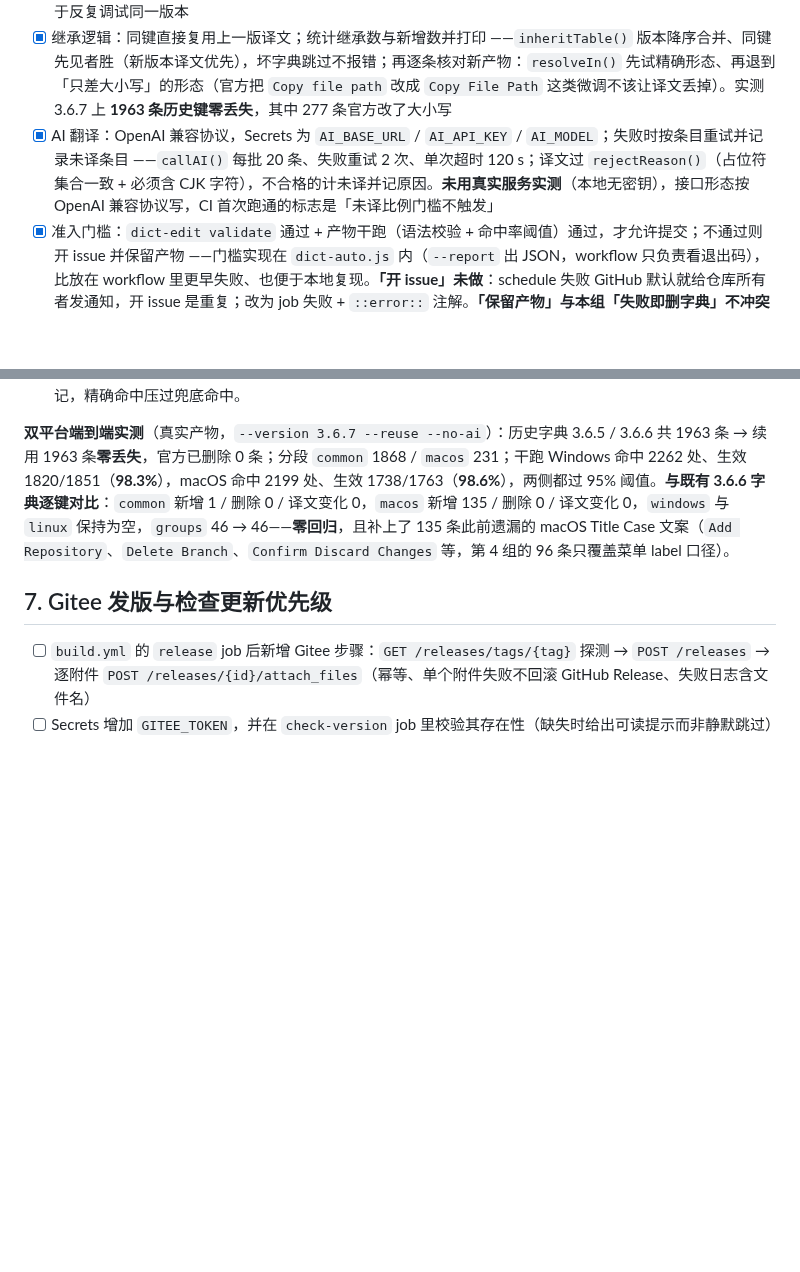
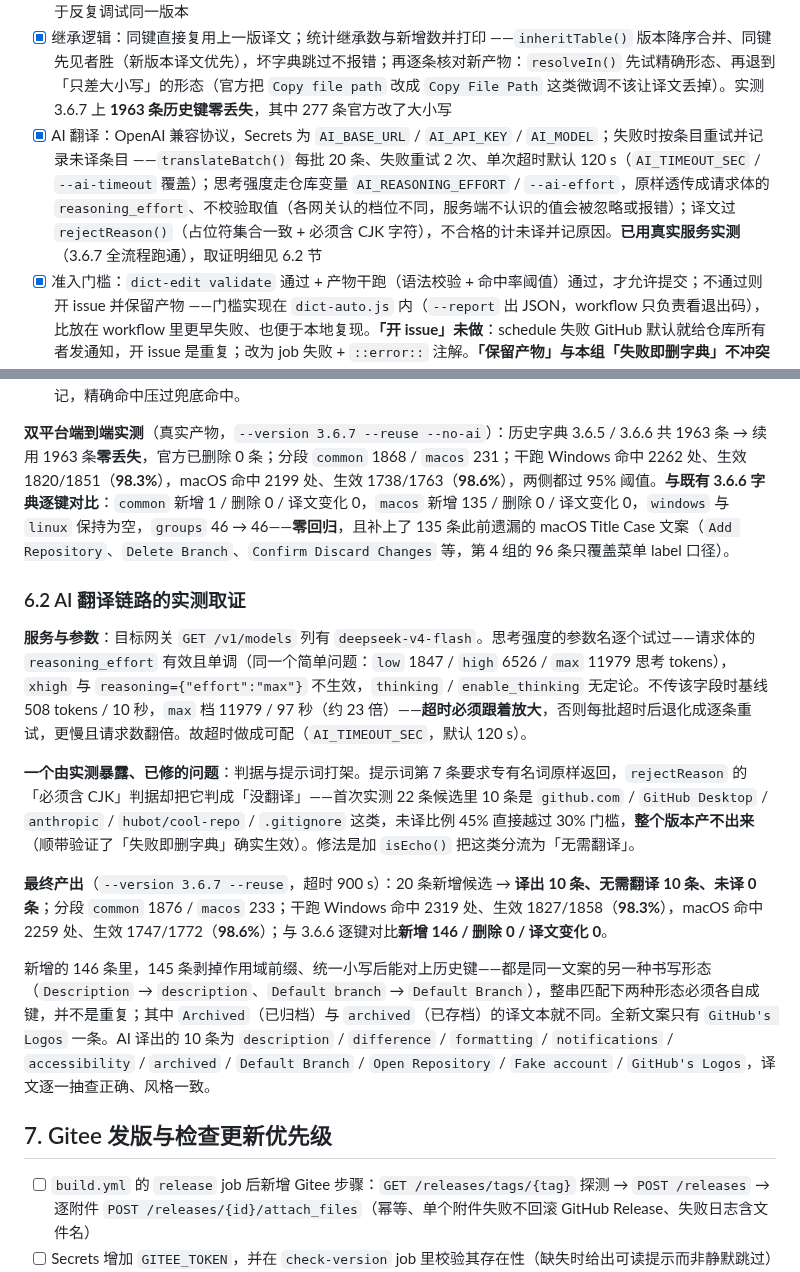
Before and after one commit to lldwb/github-desktop-zh-cn, a Markdown page: docs/dict-v2/tasks.md, 2 parts joined by grey strips. Rendered like a GitHub page; blank space fills up the shorter version.

Commit message:
docs(dict): 同步 AI 翻译链路的实现约定与实测取证
design.md 第 5 节补「AI 翻译这一步的三点约定」：思考强度与超时要联动、「AI 原样
返回」是结论不是失败、已有译文的形态不再问 AI——每条都写了不这么做会怎样（超时
不放大则每批退化成逐条重试；原样返回判成未译则整个版本产不出来；覆盖人工译文的
那次只是恰好译得一样才没暴露）。

tasks.md 第 6 组的 AI 翻译条目去掉「未用真实服务实测（本地无密钥）」——已用真实
服务跑通；补上参数、配置方式与「已实测」的指向。新增 6.2 节记取证明细：思考强度
参数名的逐项试探结果（reasoning_effort 有效且单调，xhigh 与 reasoning={"effort"}
不生效，thinking / enable_thinking 无定论）、耗时基线（不传该字段 508 思考 tokens
/ 10 秒，max 档 11979 / 97 秒）、最终产出数据，以及 146 条新增的构成——145 条剥掉
作用域前缀并统一小写后能对上历史键（同一文案的另一种书写形态，整串匹配下必须各自
成键），全新文案只有 GitHub's Logos 一条。

涉及文件
docs/dict-v2/design.md、docs/dict-v2/tasks.md

```diff
--- a/docs/dict-v2/tasks.md
+++ b/docs/dict-v2/tasks.md
@@ -71,7 +71,7 @@
 - [x] 继承逻辑：同键直接复用上一版译文；统计继承数与新增数并打印
       ——`inheritTable()` 版本降序合并、同键先见者胜（新版本译文优先），坏字典跳过不报错；再逐条核对新产物：`resolveIn()` 先试精确形态、再退到「只差大小写」的形态（官方把 `Copy file path` 改成 `Copy File Path` 这类微调不该让译文丢掉）。实测 3.6.7 上 **1963 条历史键零丢失**，其中 277 条官方改了大小写
 - [x] AI 翻译：OpenAI 兼容协议，Secrets 为 `AI_BASE_URL` / `AI_API_KEY` / `AI_MODEL`；失败时按条目重试并记录未译条目
-      ——`callAI()` 每批 20 条、失败重试 2 次、单次超时 120 s；译文过 `rejectReason()`（占位符集合一致 + 必须含 CJK 字符），不合格的计未译并记原因。**未用真实服务实测**（本地无密钥），接口形态按 OpenAI 兼容协议写，CI 首次跑通的标志是「未译比例门槛不触发」
+      ——`translateBatch()` 每批 20 条、失败重试 2 次、单次超时默认 120 s（`AI_TIMEOUT_SEC` / `--ai-timeout` 覆盖）；思考强度走仓库变量 `AI_REASONING_EFFORT` / `--ai-effort`，原样透传成请求体的 `reasoning_effort`、不校验取值（各网关认的档位不同，服务端不认识的值会被忽略或报错）；译文过 `rejectReason()`（占位符集合一致 + 必须含 CJK 字符），不合格的计未译并记原因。**已用真实服务实测**（3.6.7 全流程跑通），取证明细见 6.2 节
 - [x] 准入门槛：`dict-edit validate` 通过 + 产物干跑（语法校验 + 命中率阈值）通过，才允许提交；不通过则开 issue 并保留产物
       ——门槛实现在 `dict-auto.js` 内（`--report` 出 JSON，workflow 只负责看退出码），比放在 workflow 里更早失败、也便于本地复现。**「开 issue」未做**：schedule 失败 GitHub 默认就给仓库所有者发通知，开 issue 是重复；改为 job 失败 + `::error::` 注解。**「保留产物」与本组「失败即删字典」不冲突**——删的是**产出的字典**（否则下次重跑会因「已有字典」跳过、把失败产出永久固化），官方产物本就在 `tmp/` 下、不在删除范围
 - [x] 提交到仓库（`GITEE_TOKEN` 之外的提交凭据用既有 `RELEASE_TOKEN`），提交信息含继承数 / 新增数 / 未译数
@@ -91,6 +91,16 @@
 2. **平台专用译文被通用译文挤掉**。`common` 段的 `Open with…`（打开方式…）只能兜底命中 macOS 产物里的 `Open With…`，而 `macos` 段的 `Open With…`（用其他应用打开…）是精确命中——遍历顺序让前者先落位、后者被 `put` 的「先见者胜」丢掉，`Contract/Expand Active Resizable` 两条同病。**修法**：`put` 加精确标记，精确命中压过兜底命中。
 
 **双平台端到端实测**（真实产物，`--version 3.6.7 --reuse --no-ai`）：历史字典 3.6.5 / 3.6.6 共 1963 条 → 续用 1963 条**零丢失**，官方已删除 0 条；分段 `common` 1868 / `macos` 231；干跑 Windows 命中 2262 处、生效 1820/1851（**98.3%**），macOS 命中 2199 处、生效 1738/1763（**98.6%**），两侧都过 95% 阈值。**与既有 3.6.6 字典逐键对比**：`common` 新增 1 / 删除 0 / 译文变化 0，`macos` 新增 135 / 删除 0 / 译文变化 0，`windows` 与 `linux` 保持为空，`groups` 46 → 46——**零回归**，且补上了 135 条此前遗漏的 macOS Title Case 文案（`Add Repository`、`Delete Branch`、`Confirm Discard Changes` 等，第 4 组的 96 条只覆盖菜单 label 口径）。
+
+### 6.2 AI 翻译链路的实测取证
+
+**服务与参数**：目标网关 `GET /v1/models` 列有 `deepseek-v4-flash`。思考强度的参数名逐个试过——请求体的 `reasoning_effort` 有效且单调（同一个简单问题：`low` 1847 / `high` 6526 / `max` 11979 思考 tokens），`xhigh` 与 `reasoning={"effort":"max"}` 不生效，`thinking` / `enable_thinking` 无定论。不传该字段时基线 508 tokens / 10 秒，`max` 档 11979 / 97 秒（约 23 倍）——**超时必须跟着放大**，否则每批超时后退化成逐条重试，更慢且请求数翻倍。故超时做成可配（`AI_TIMEOUT_SEC`，默认 120 s）。
+
+**一个由实测暴露、已修的问题**：判据与提示词打架。提示词第 7 条要求专有名词原样返回，`rejectReason` 的「必须含 CJK」判据却把它判成「没翻译」——首次实测 22 条候选里 10 条是 `github.com` / `GitHub Desktop` / `anthropic` / `hubot/cool-repo` / `.gitignore` 这类，未译比例 45% 直接越过 30% 门槛，**整个版本产不出来**（顺带验证了「失败即删字典」确实生效）。修法是加 `isEcho()` 把这类分流为「无需翻译」。
+
+**最终产出**（`--version 3.6.7 --reuse`，超时 900 s）：20 条新增候选 → **译出 10 条、无需翻译 10 条、未译 0 条**；分段 `common` 1876 / `macos` 233；干跑 Windows 命中 2319 处、生效 1827/1858（**98.3%**），macOS 命中 2259 处、生效 1747/1772（**98.6%**）；与 3.6.6 逐键对比**新增 146 / 删除 0 / 译文变化 0**。
+
+新增的 146 条里，145 条剥掉作用域前缀、统一小写后能对上历史键——都是同一文案的另一种书写形态（`Description` → `description`、`Default branch` → `Default Branch`），整串匹配下两种形态必须各自成键，并不是重复；其中 `Archived`（已归档）与 `archived`（已存档）的译文本就不同。全新文案只有 `GitHub's Logos` 一条。AI 译出的 10 条为 `description` / `difference` / `formatting` / `notifications` / `accessibility` / `archived` / `Default Branch` / `Open Repository` / `Fake account` / `GitHub's Logos`，译文逐一抽查正确、风格一致。
 
 ## 7. Gitee 发版与检查更新优先级
 
```
Also changed, not shown: docs/dict-v2/design.md (+6 -0 lines).
